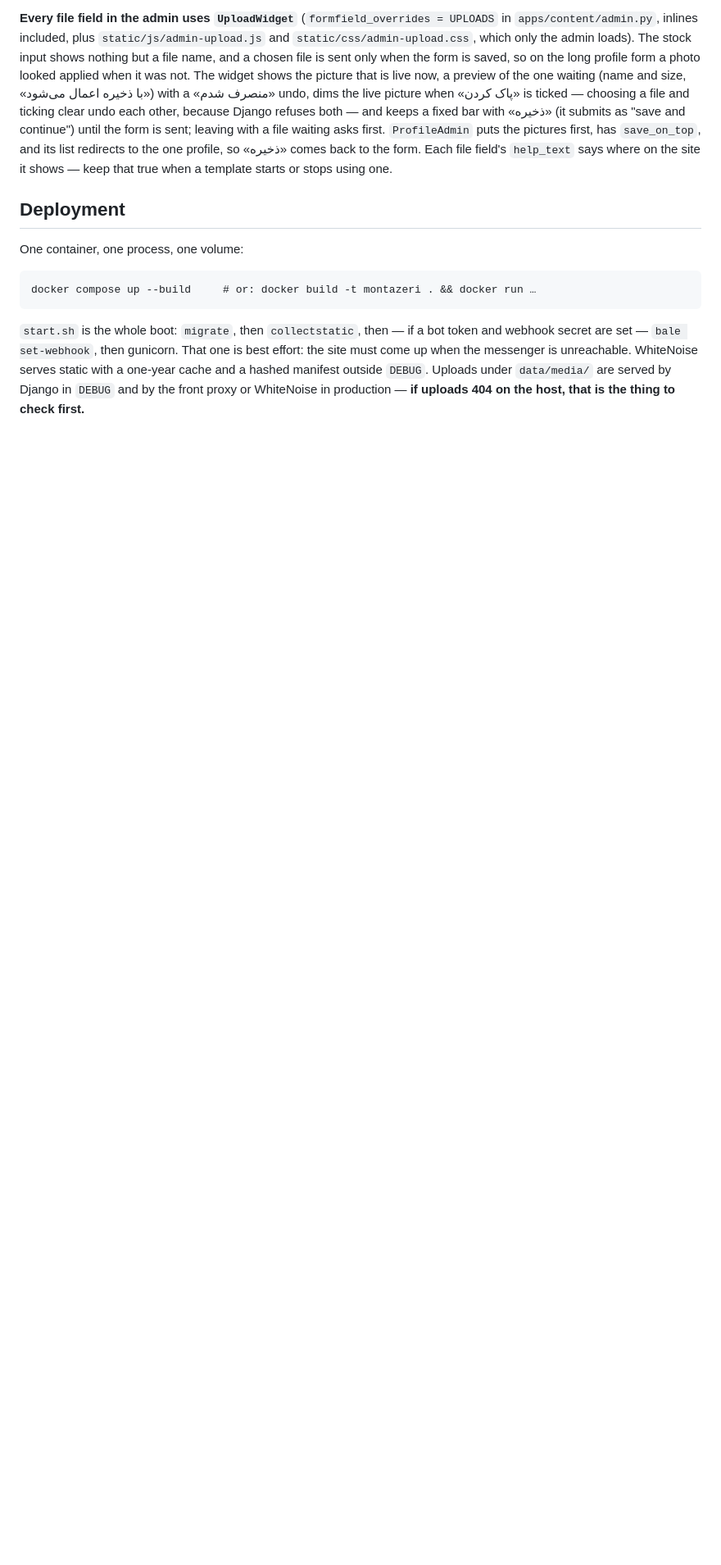
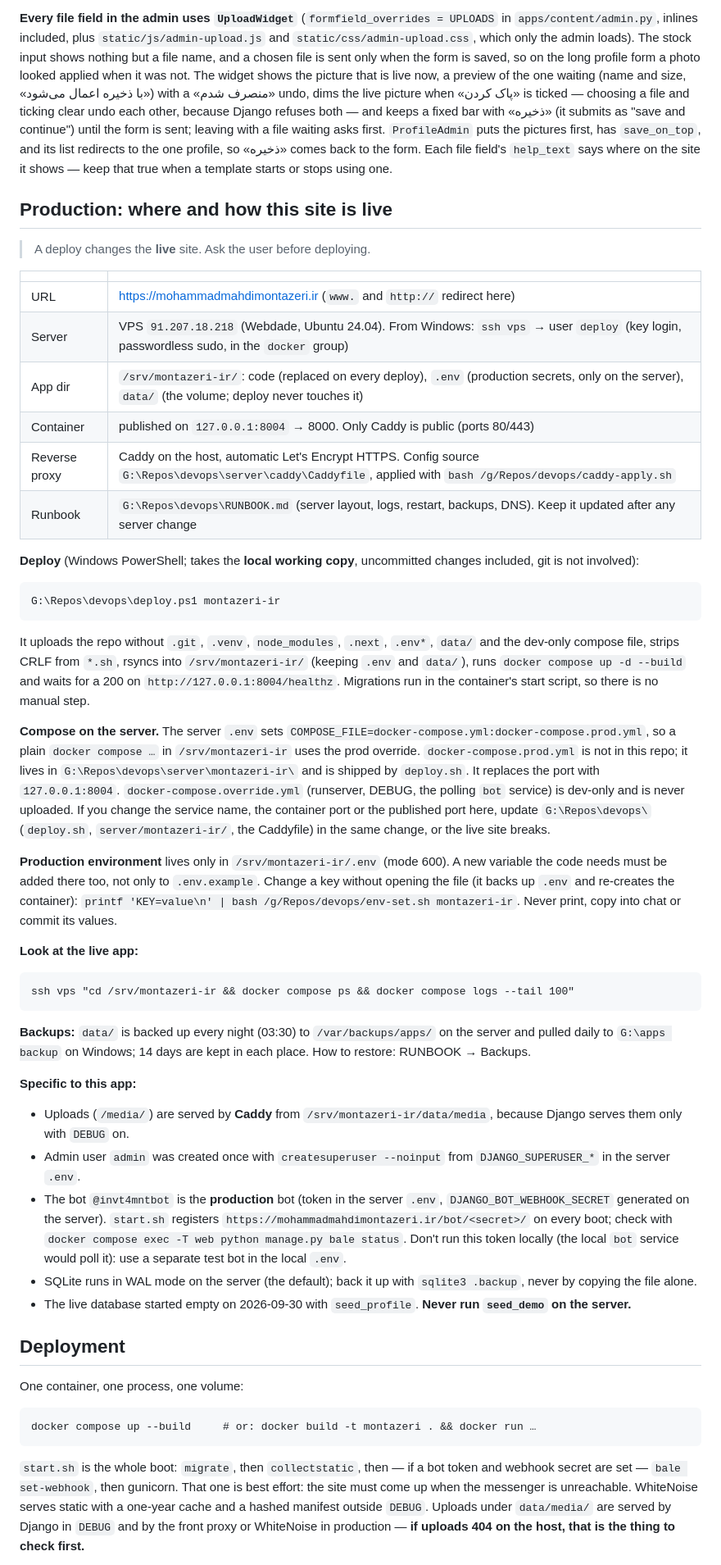
Before and after one commit to MehDiSDeveloper/montazeri-ir, a Markdown page: CLAUDE.md, the part around the change. Shown at 82% size. Drawn GitHub-style; blank space fills up the shorter version.

````diff
--- a/CLAUDE.md
+++ b/CLAUDE.md
@@ -580,6 +580,56 @@ pictures first, has `save_on_top`, and its list redirects to the one profile,
 so «ذخیره» comes back to the form. Each file field's `help_text` says where on
 the site it shows — keep that true when a template starts or stops using one.
 
+## Production: where and how this site is live
+
+> A deploy changes the **live** site. Ask the user before deploying.
+
+| | |
+|---|---|
+| URL | https://mohammadmahdimontazeri.ir (`www.` and `http://` redirect here) |
+| Server | VPS `91.207.18.218` (Webdade, Ubuntu 24.04). From Windows: `ssh vps` → user `deploy` (key login, passwordless sudo, in the `docker` group) |
+| App dir | `/srv/montazeri-ir/`: code (replaced on every deploy), `.env` (production secrets, only on the server), `data/` (the volume; deploy never touches it) |
+| Container | published on `127.0.0.1:8004` → 8000. Only Caddy is public (ports 80/443) |
+| Reverse proxy | Caddy on the host, automatic Let's Encrypt HTTPS. Config source `G:\Repos\devops\server\caddy\Caddyfile`, applied with `bash /g/Repos/devops/caddy-apply.sh` |
+| Runbook | `G:\Repos\devops\RUNBOOK.md` (server layout, logs, restart, backups, DNS). Keep it updated after any server change |
+
+**Deploy** (Windows PowerShell; takes the **local working copy**, uncommitted changes included, git is not involved):
+
+```
+G:\Repos\devops\deploy.ps1 montazeri-ir
+```
+
+It uploads the repo without `.git`, `.venv`, `node_modules`, `.next`, `.env*`, `data/` and the dev-only compose file,
+strips CRLF from `*.sh`, rsyncs into `/srv/montazeri-ir/` (keeping `.env` and `data/`), runs `docker compose up -d --build`
+and waits for a 200 on `http://127.0.0.1:8004/healthz`. Migrations run in the container's start script, so there is no manual step.
+
+**Compose on the server.** The server `.env` sets `COMPOSE_FILE=docker-compose.yml:docker-compose.prod.yml`, so a plain `docker compose …` in `/srv/montazeri-ir` uses the prod override. `docker-compose.prod.yml` is not in this repo; it lives in `G:\Repos\devops\server\montazeri-ir\` and is shipped by `deploy.sh`. It replaces the port with `127.0.0.1:8004`. `docker-compose.override.yml` (runserver, DEBUG, the polling `bot` service) is dev-only and is never uploaded.
+If you change the service name, the container port or the published port here, update `G:\Repos\devops\`
+(`deploy.sh`, `server/montazeri-ir/`, the Caddyfile) in the same change, or the live site breaks.
+
+**Production environment** lives only in `/srv/montazeri-ir/.env` (mode 600). A new variable the code needs must be added there too,
+not only to `.env.example`. Change a key without opening the file (it backs up `.env` and re-creates the container):
+`printf 'KEY=value\n' | bash /g/Repos/devops/env-set.sh montazeri-ir`. Never print, copy into chat or commit its values.
+
+**Look at the live app:**
+
+```
+ssh vps "cd /srv/montazeri-ir && docker compose ps && docker compose logs --tail 100"
+```
+
+**Backups:** `data/` is backed up every night (03:30) to `/var/backups/apps/` on the server and pulled daily to `G:\apps backup` on Windows; 14 days are kept in each place. How to restore: RUNBOOK → Backups.
+
+**Specific to this app:**
+
+- Uploads (`/media/`) are served by **Caddy** from `/srv/montazeri-ir/data/media`, because Django serves them only with `DEBUG` on.
+- Admin user `admin` was created once with `createsuperuser --noinput` from `DJANGO_SUPERUSER_*` in the server `.env`.
+- The bot `@invt4mntbot` is the **production** bot (token in the server `.env`, `DJANGO_BOT_WEBHOOK_SECRET` generated on the server).
+  `start.sh` registers `https://mohammadmahdimontazeri.ir/bot/<secret>/` on every boot; check with
+  `docker compose exec -T web python manage.py bale status`. Don't run this token locally (the local `bot` service would poll it):
+  use a separate test bot in the local `.env`.
+- SQLite runs in WAL mode on the server (the default); back it up with `sqlite3 .backup`, never by copying the file alone.
+- The live database started empty on 2026-09-30 with `seed_profile`. **Never run `seed_demo` on the server.**
+
 ## Deployment
 
 One container, one process, one volume:
````
Also changed, not shown: README.md (+2 -0 lines).
